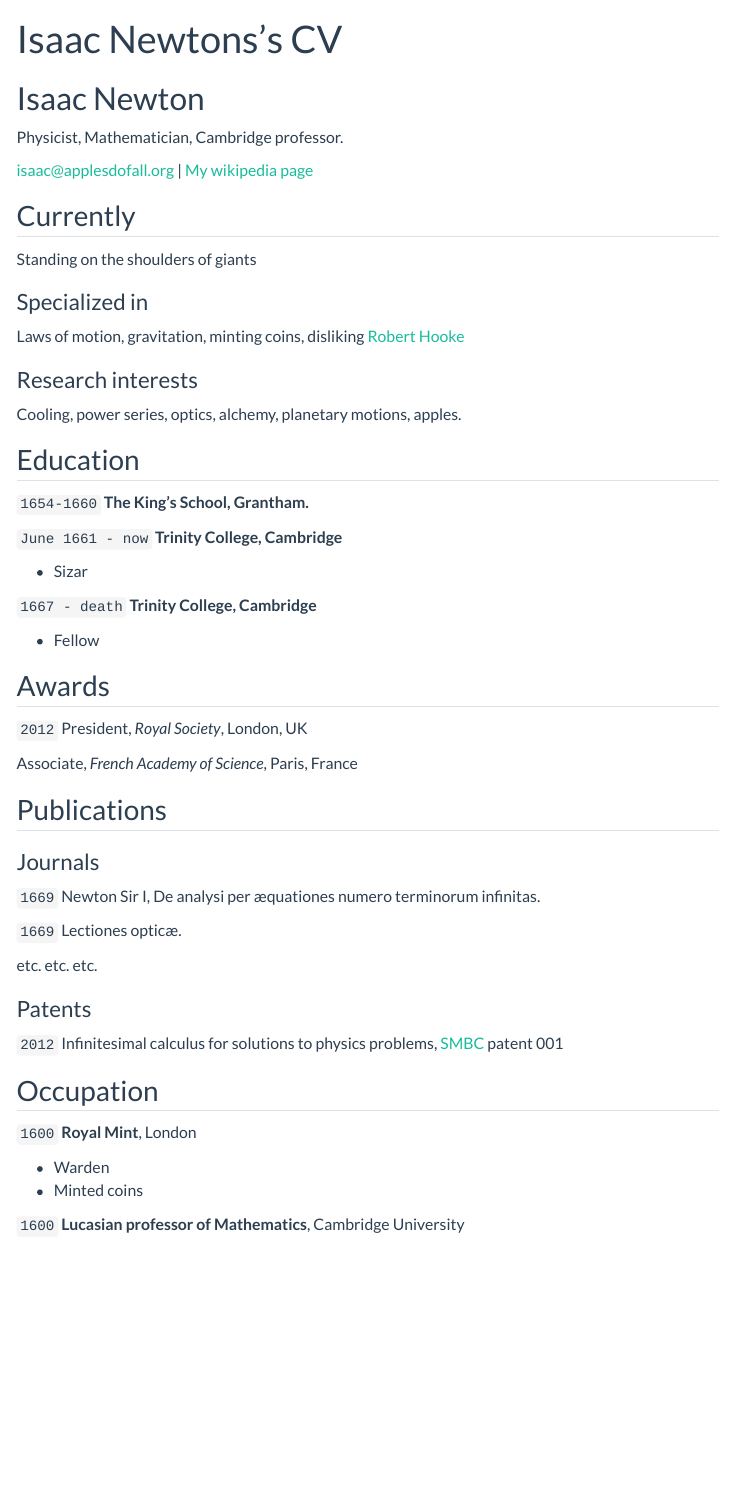
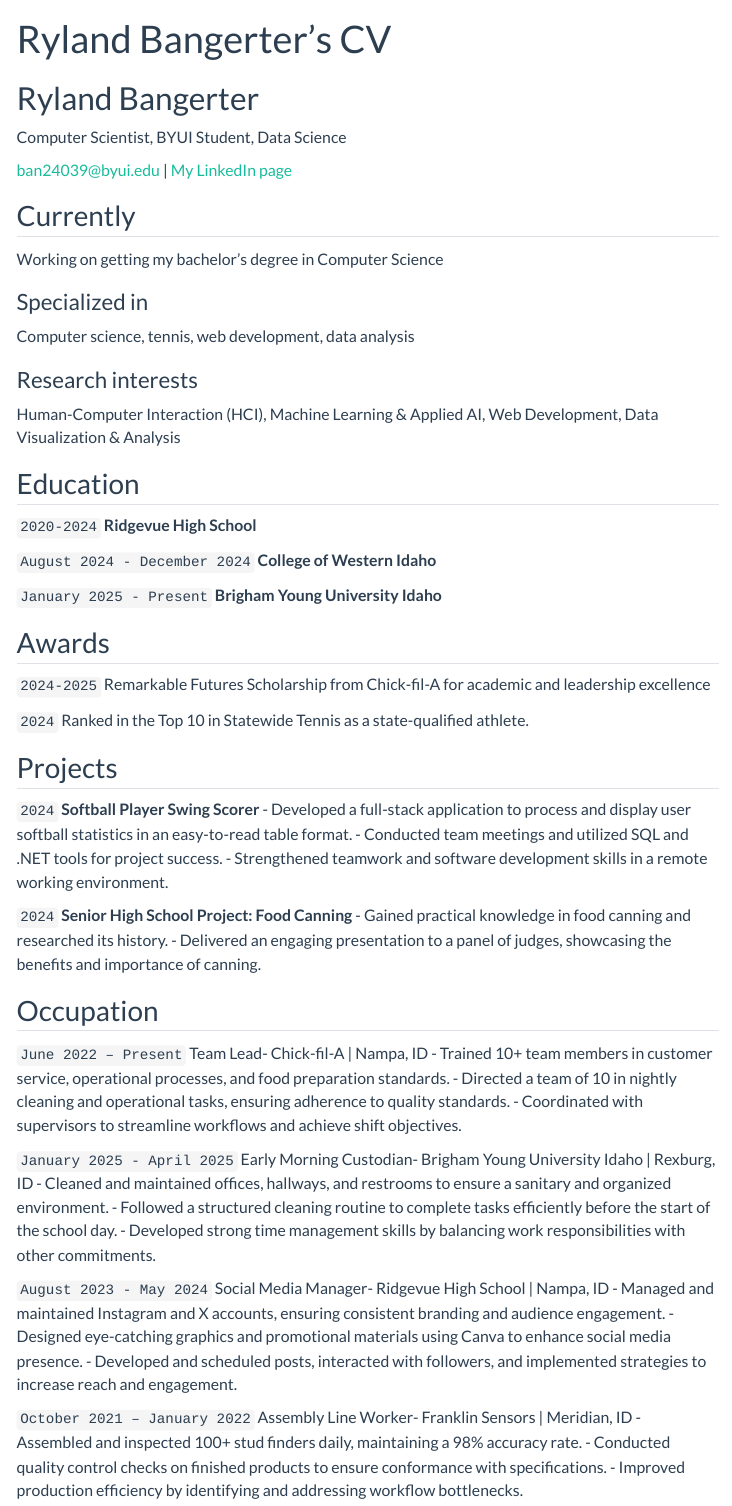
Before and after one commit to rylandbangerter/rylandbangerter, a Quarto document (resume.qmd): the page in a window 1100 px wide, from its top. Rendered offline with R 4.5, knitr and Pandoc in place of Quarto, with nearby package versions; menus at the side of the page are left out.

Commit message:
Updating my resume.qmd

```diff
--- a/resume.qmd
+++ b/resume.qmd
@@ -1,87 +1,97 @@
 ---
 layout: cv
-title: Isaac Newtons's CV
+title: Ryland Bangerter's CV
 ---
-# Isaac Newton
-Physicist, Mathematician, Cambridge professor.
+# Ryland Bangerter
+Computer Scientist, BYUI Student, Data Science
 
 <div id="webaddress">
-<a href="isaac@applesdofall.org">isaac@applesdofall.org</a>
-| <a href="http://en.wikipedia.org/wiki/Isaac_Newton">My wikipedia page</a>
+<a href="ban24039@byui.edu">ban24039@byui.edu</a>
+| <a href="https://www.linkedin.com/in/rylandbangerter/">My LinkedIn page</a>
 </div>
 
 
 ## Currently
 
-Standing on the shoulders of giants
+Working on getting my bachelor's degree in Computer Science
 
 ### Specialized in
 
-Laws of motion, gravitation, minting coins, disliking [Robert Hooke](http://en.wikipedia.org/wiki/Robert_Hooke)
+Computer science, tennis, web development, data analysis
 
 
 ### Research interests
 
-Cooling, power series, optics, alchemy, planetary motions, apples.
+ Human-Computer Interaction (HCI), Machine Learning & Applied AI, Web Development, Data Visualization & Analysis
 
 
 ## Education
 
-`1654-1660`
-__The King's School, Grantham.__
+`2020-2024`
+__Ridgevue High School__
 
-`June 1661 - now`
-__Trinity College, Cambridge__
+`August 2024 - December 2024`
+__College of Western Idaho__
 
-- Sizar
-
-`1667 - death`
-__Trinity College, Cambridge__
-
-- Fellow
-
+`January 2025 - Present`
+__Brigham Young University Idaho__
 
 
 ## Awards
 
-`2012`
-President, *Royal Society*, London, UK
+`2024-2025`
+Remarkable Futures Scholarship from Chick-fil-A for academic and leadership excellence
 
-Associate, *French Academy of Science*, Paris, France
+`2024`
+Ranked in the Top 10 in Statewide Tennis as a state-qualified athlete.
 
 
 
-## Publications
+## Projects
 
 <!-- A list is also available [online](http://scholar.google.co.uk/citations?user=LTOTl0YAAAAJ) -->
 
-### Journals
+`2024`
+__Softball Player Swing Scorer__
+ - Developed a full-stack application to process and display user softball statistics in an easy-to-read table format.
+ - Conducted team meetings and utilized SQL and .NET tools for project success.
+ - Strengthened teamwork and software development skills in a remote working environment.
 
-`1669`
-Newton Sir I, De analysi per æquationes numero terminorum infinitas.
+`2024`
+__Senior High School Project: Food Canning__
+ - Gained practical knowledge in food canning and researched its history.
+ - Delivered an engaging presentation to a panel of judges, showcasing the benefits and importance of canning.
 
-`1669`
-Lectiones opticæ.
-
-etc. etc. etc.
-
-### Patents
-
-`2012`
-Infinitesimal calculus for solutions to physics problems, [SMBC](http://www.techdirt.com/articles/20121011/09312820678/if-patents-had-been-around-time-newton.shtml) patent 001
 
 
 ## Occupation
 
-`1600`
-__Royal Mint__, London
+`June 2022 – Present`
+Team Lead- Chick-fil-A | Nampa, ID
+ - Trained 10+ team members in customer service, operational processes, and food preparation standards.
+ - Directed a team of 10 in nightly cleaning and operational tasks, ensuring adherence to quality standards.
+ - Coordinated with supervisors to streamline workflows and achieve shift objectives.
 
-- Warden
-- Minted coins
 
-`1600`
-__Lucasian professor of Mathematics__, Cambridge University
+`January 2025 - April 2025`
+Early Morning Custodian- Brigham Young University Idaho | Rexburg, ID
+ - Cleaned and maintained offices, hallways, and restrooms to ensure a sanitary and organized environment.
+ - Followed a structured cleaning routine to complete tasks efficiently before the start of the school day.
+ - Developed strong time management skills by balancing work responsibilities with other commitments.
 
+
+`August 2023 - May 2024`
+Social Media Manager- Ridgevue High School | Nampa, ID
+ - Managed and maintained Instagram and X accounts, ensuring consistent branding and audience engagement.
+ - Designed eye-catching graphics and promotional materials using Canva to enhance social media presence.
+ - Developed and scheduled posts, interacted with followers, and implemented strategies to increase reach and engagement.
+
+
+`October 2021 – January 2022`
+Assembly Line Worker- Franklin Sensors | Meridian, ID
+ - Assembled and inspected 100+ stud finders daily, maintaining a 98% accuracy rate.
+ - Conducted quality control checks on finished products to ensure conformance with specifications.
+ - Improved production efficiency by identifying and addressing workflow bottlenecks.
 
 
 <!-- ### Footer
```
Also changed, not shown: docs/search.json, resume.qmd (2 more changed lines), 11 other files.
